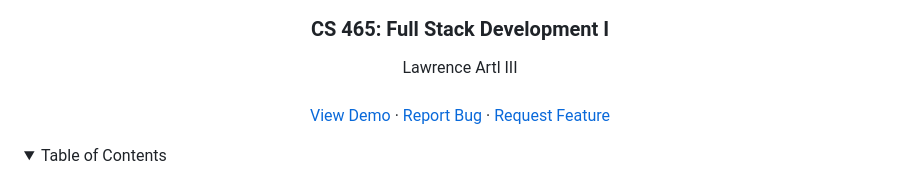
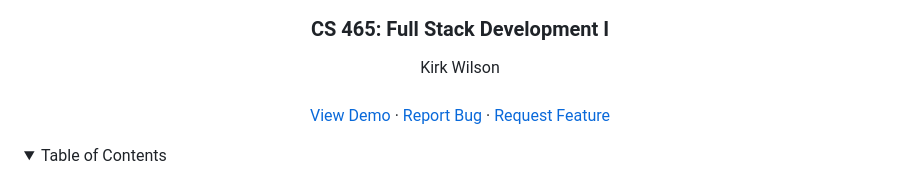
Before and after one commit to kidewi/cs465-fullstack, a Markdown page: README.md, the part around the change. Rendered like a GitHub page; folded sections open.

```diff
--- a/README.md
+++ b/README.md
@@ -19,7 +19,7 @@
   <h3 align="center">CS 465: Full Stack Development I</h3>
 
   <p align="center">
-    Lawrence Artl III
+    Kirk Wilson
     <br />
     <br />
     <a href="https://github.com/kidewi/cs465-fullstack/main/images/travlr_login.gif">View Demo</a>
```
